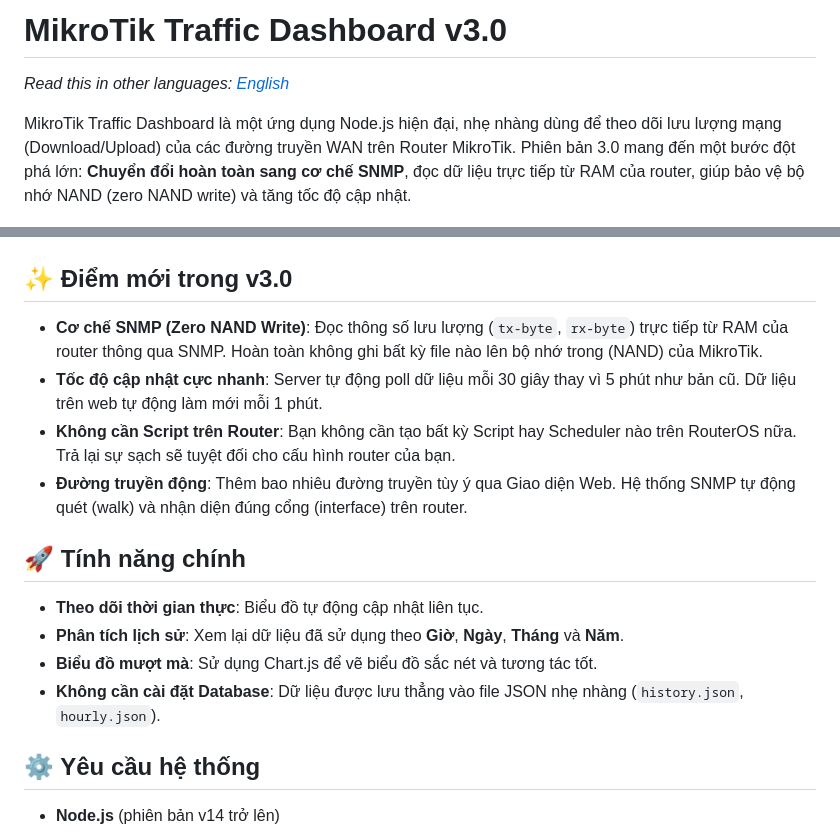
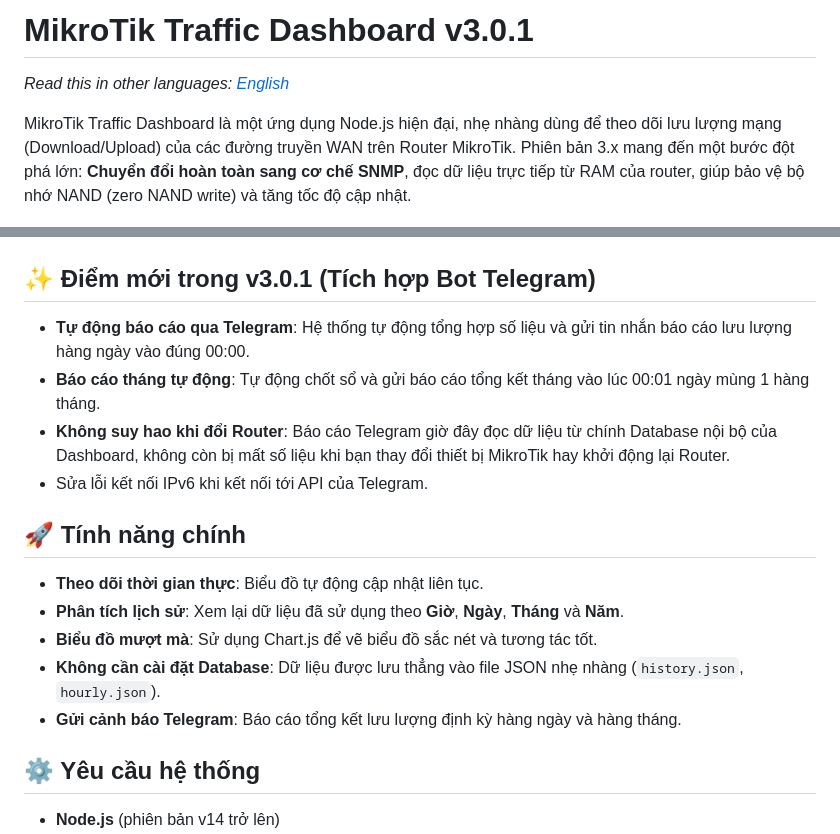
Before and after one commit to manh9992/mikrotik-traffic-dashboard, a Markdown page: README.md, 2 parts joined by grey strips. GitHub-like rendering.

```diff
--- a/README.md
+++ b/README.md
@@ -1,22 +1,23 @@
-# MikroTik Traffic Dashboard v3.0
+# MikroTik Traffic Dashboard v3.0.1
 
 *Read this in other languages: [English](#english-version)*
 
-MikroTik Traffic Dashboard là một ứng dụng Node.js hiện đại, nhẹ nhàng dùng để theo dõi lưu lượng mạng (Download/Upload) của các đường truyền WAN trên Router MikroTik. Phiên bản 3.0 mang đến một bước đột phá lớn: **Chuyển đổi hoàn toàn sang cơ chế SNMP**, đọc dữ liệu trực tiếp từ RAM của router, giúp bảo vệ bộ nhớ NAND (zero NAND write) và tăng tốc độ cập nhật.
+MikroTik Traffic Dashboard là một ứng dụng Node.js hiện đại, nhẹ nhàng dùng để theo dõi lưu lượng mạng (Download/Upload) của các đường truyền WAN trên Router MikroTik. Phiên bản 3.x mang đến một bước đột phá lớn: **Chuyển đổi hoàn toàn sang cơ chế SNMP**, đọc dữ liệu trực tiếp từ RAM của router, giúp bảo vệ bộ nhớ NAND (zero NAND write) và tăng tốc độ cập nhật.
 
 ![Dashboard Preview](screenshot.png)
 
-## ✨ Điểm mới trong v3.0
-- **Cơ chế SNMP (Zero NAND Write)**: Đọc thông số lưu lượng (`tx-byte`, `rx-byte`) trực tiếp từ RAM của router thông qua SNMP. Hoàn toàn không ghi bất kỳ file nào lên bộ nhớ trong (NAND) của MikroTik.
-- **Tốc độ cập nhật cực nhanh**: Server tự động poll dữ liệu mỗi 30 giây thay vì 5 phút như bản cũ. Dữ liệu trên web tự động làm mới mỗi 1 phút.
-- **Không cần Script trên Router**: Bạn không cần tạo bất kỳ Script hay Scheduler nào trên RouterOS nữa. Trả lại sự sạch sẽ tuyệt đối cho cấu hình router của bạn.
-- **Đường truyền động**: Thêm bao nhiêu đường truyền tùy ý qua Giao diện Web. Hệ thống SNMP tự động quét (walk) và nhận diện đúng cổng (interface) trên router.
+## ✨ Điểm mới trong v3.0.1 (Tích hợp Bot Telegram)
+- **Tự động báo cáo qua Telegram**: Hệ thống tự động tổng hợp số liệu và gửi tin nhắn báo cáo lưu lượng hàng ngày vào đúng 00:00.
+- **Báo cáo tháng tự động**: Tự động chốt sổ và gửi báo cáo tổng kết tháng vào lúc 00:01 ngày mùng 1 hàng tháng.
+- **Không suy hao khi đổi Router**: Báo cáo Telegram giờ đây đọc dữ liệu từ chính Database nội bộ của Dashboard, không còn bị mất số liệu khi bạn thay đổi thiết bị MikroTik hay khởi động lại Router.
+- Sửa lỗi kết nối IPv6 khi kết nối tới API của Telegram.
 
 ## 🚀 Tính năng chính
 - **Theo dõi thời gian thực**: Biểu đồ tự động cập nhật liên tục.
 - **Phân tích lịch sử**: Xem lại dữ liệu đã sử dụng theo **Giờ**, **Ngày**, **Tháng** và **Năm**.
 - **Biểu đồ mượt mà**: Sử dụng Chart.js để vẽ biểu đồ sắc nét và tương tác tốt.
 - **Không cần cài đặt Database**: Dữ liệu được lưu thẳng vào file JSON nhẹ nhàng (`history.json`, `hourly.json`).
+- **Gửi cảnh báo Telegram**: Báo cáo tổng kết lưu lượng định kỳ hàng ngày và hàng tháng.
 
 ## ⚙️ Yêu cầu hệ thống
 - **Node.js** (phiên bản v14 trở lên)
```
Also changed, not shown: other parts of README.md (+28 -20 lines).
